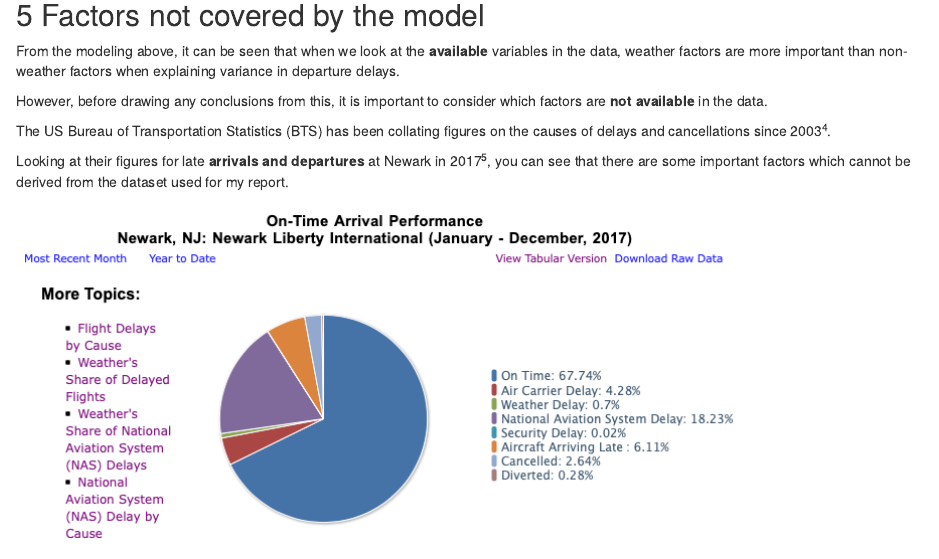
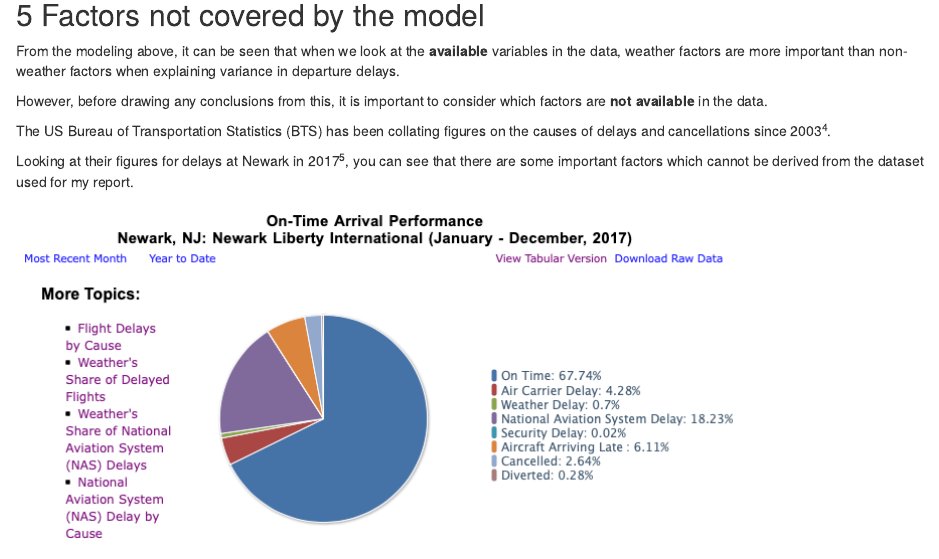
Before and after one commit to NeilEcosse/flight_delays, an R Markdown document (report/flight_delays_report.Rmd): the page in a window 1100 px wide, from 3830 px down. The pictures show the output file report/flight_delays_report.html that the author committed with the source, opened offline.

Commit message:
minor proofreading changes

```diff
--- a/report/flight_delays_report.Rmd
+++ b/report/flight_delays_report.Rmd
@@ -430,7 +430,7 @@ However, before drawing any conclusions from this, it is important to consider w
 
 The US Bureau of Transportation Statistics (BTS) has been collating figures on the causes of delays and cancellations since 2003^4^.
 
-Looking at their figures for late **arrivals and departures** at Newark in 2017^5^, you can see that there are some important factors which cannot be derived from the dataset used for my report.
+Looking at their figures for delays at Newark in 2017^5^, you can see that there are some important factors which cannot be derived from the dataset used for my report.
 
 
 
```
Also changed, not shown: report/flight_delays_report.html, 1 other file.
